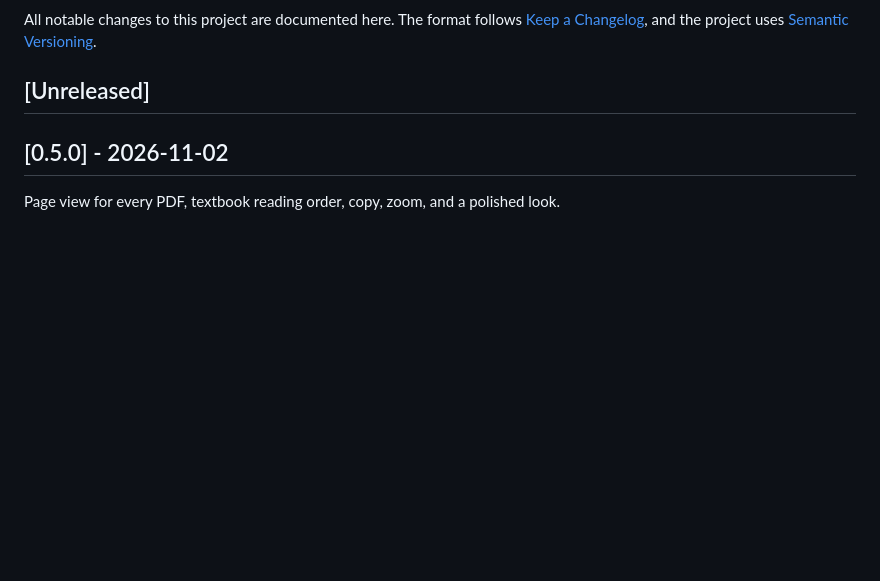
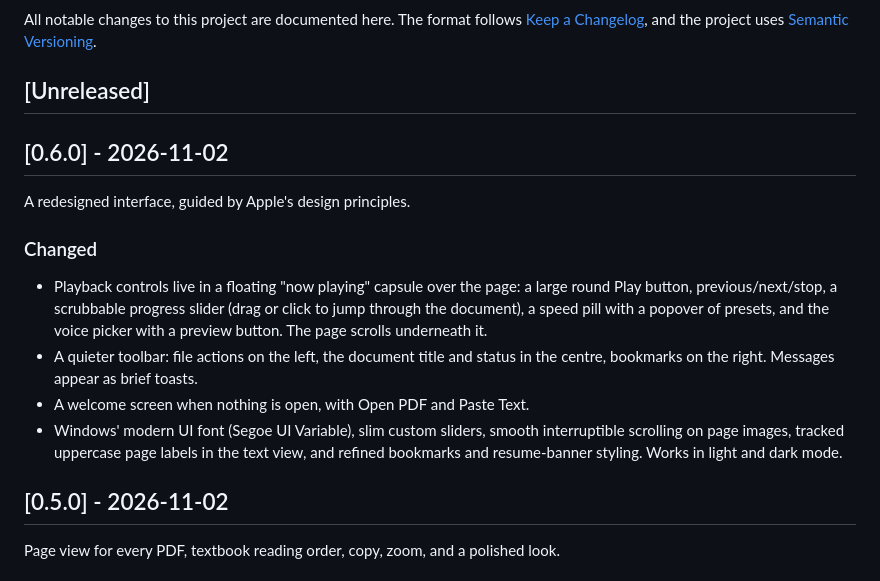
Before and after one commit to Toyboat1000/pdf-reader, a Markdown page: CHANGELOG.md, the part around the change. GitHub-like rendering; blank space fills up the shorter version.

```diff
--- a/CHANGELOG.md
+++ b/CHANGELOG.md
@@ -5,6 +5,23 @@ All notable changes to this project are documented here. The format follows
 [Semantic Versioning](https://semver.org/).
 
 ## [Unreleased]
+
+## [0.6.0] - 2026-11-02
+
+A redesigned interface, guided by Apple's design principles.
+
+### Changed
+
+- Playback controls live in a floating "now playing" capsule over the page: a large
+  round Play button, previous/next/stop, a scrubbable progress slider (drag or click
+  to jump through the document), a speed pill with a popover of presets, and the voice
+  picker with a preview button. The page scrolls underneath it.
+- A quieter toolbar: file actions on the left, the document title and status in the
+  centre, bookmarks on the right. Messages appear as brief toasts.
+- A welcome screen when nothing is open, with Open PDF and Paste Text.
+- Windows' modern UI font (Segoe UI Variable), slim custom sliders, smooth
+  interruptible scrolling on page images, tracked uppercase page labels in the text
+  view, and refined bookmarks and resume-banner styling. Works in light and dark mode.
 
 ## [0.5.0] - 2026-11-02
 
```
Also changed, not shown: CLAUDE.md (+7 -2 lines), README.md (+1 -1 lines), docs/screenshot.png, 14 other files.
